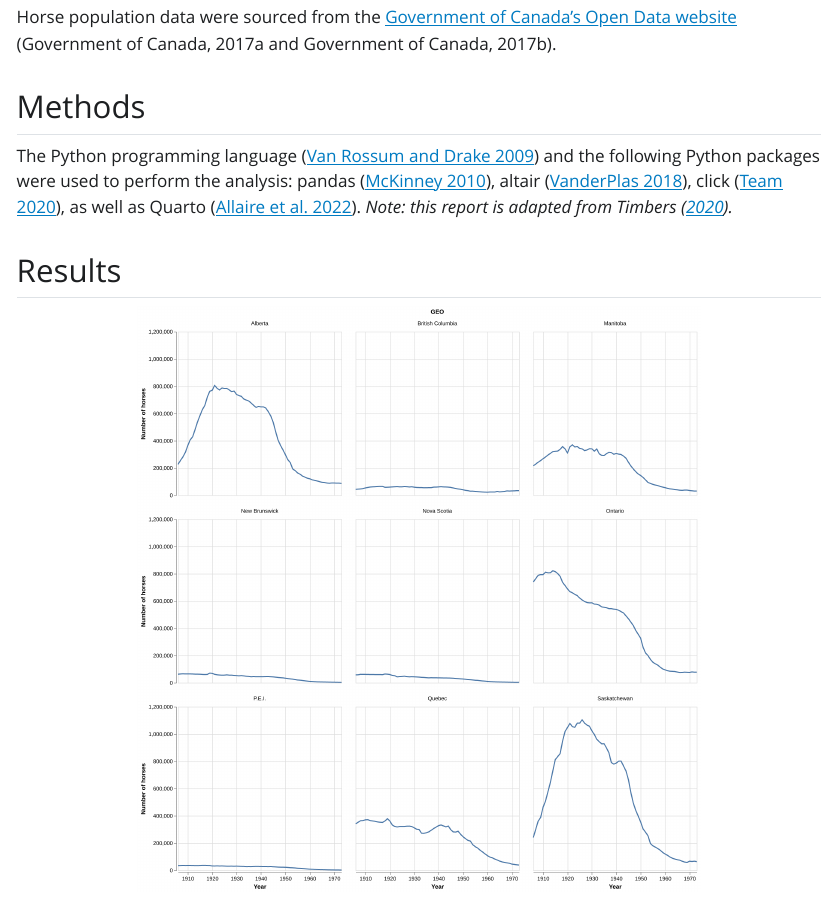
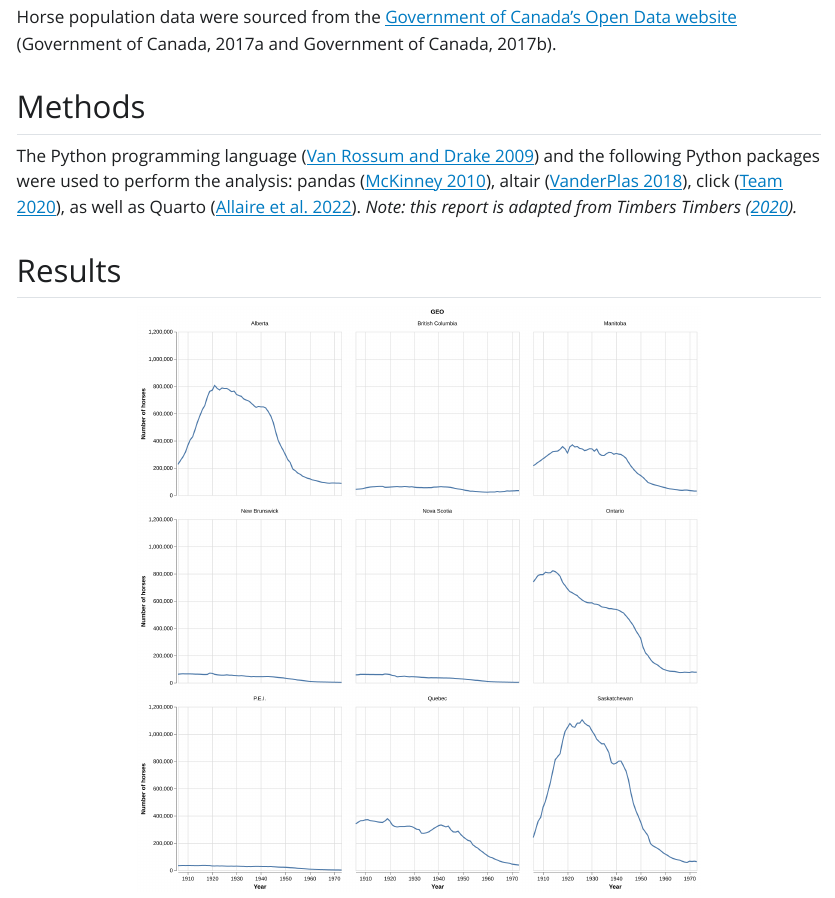
Before and after one commit to gurmehak/dsci-522-individual-assignment-quarto-3, a Quarto document (reports/qmd_example.qmd): the page in a window 1100 px wide, from 350 px down. The pictures show the output file reports/qmd_example.html that the author committed with the source, opened offline; Quarto's library style sheets are replaced by a plain one without menus.

Commit message:
update reference

```diff
--- a/reports/qmd_example.qmd
+++ b/reports/qmd_example.qmd
@@ -39,7 +39,7 @@ The Python programming language [@Python]
 and the following Python packages were used to perform the analysis:
 pandas [@pandas], altair [@altair], click [@click],
 as well as Quarto [@Allaire_Quarto_2022].
-*Note: this report is adapted from @ttimbers-horses.*
+*Note: this report is adapted from Timbers @ttimbers-horses.*
 
 ## Results
 
```
Also changed, not shown: reports/qmd_example.html, reports/qmd_example.pdf.
